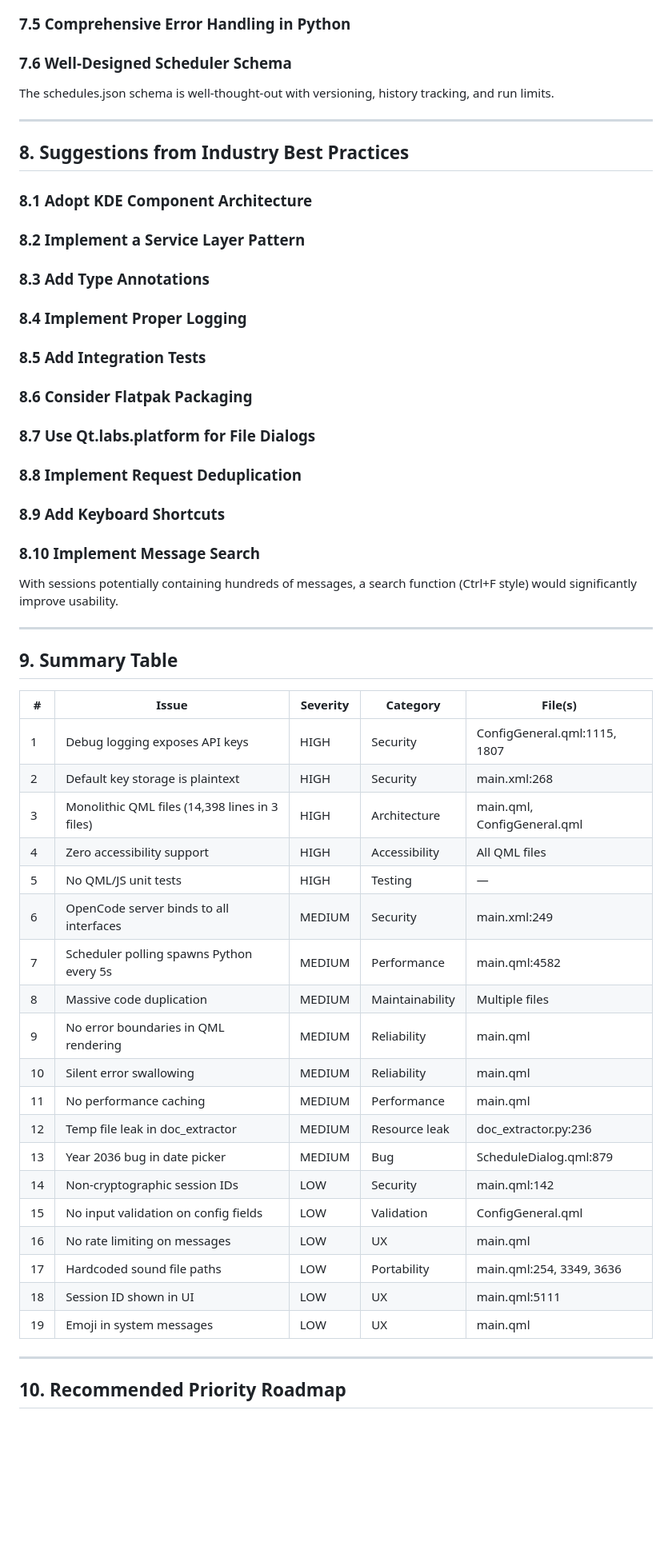
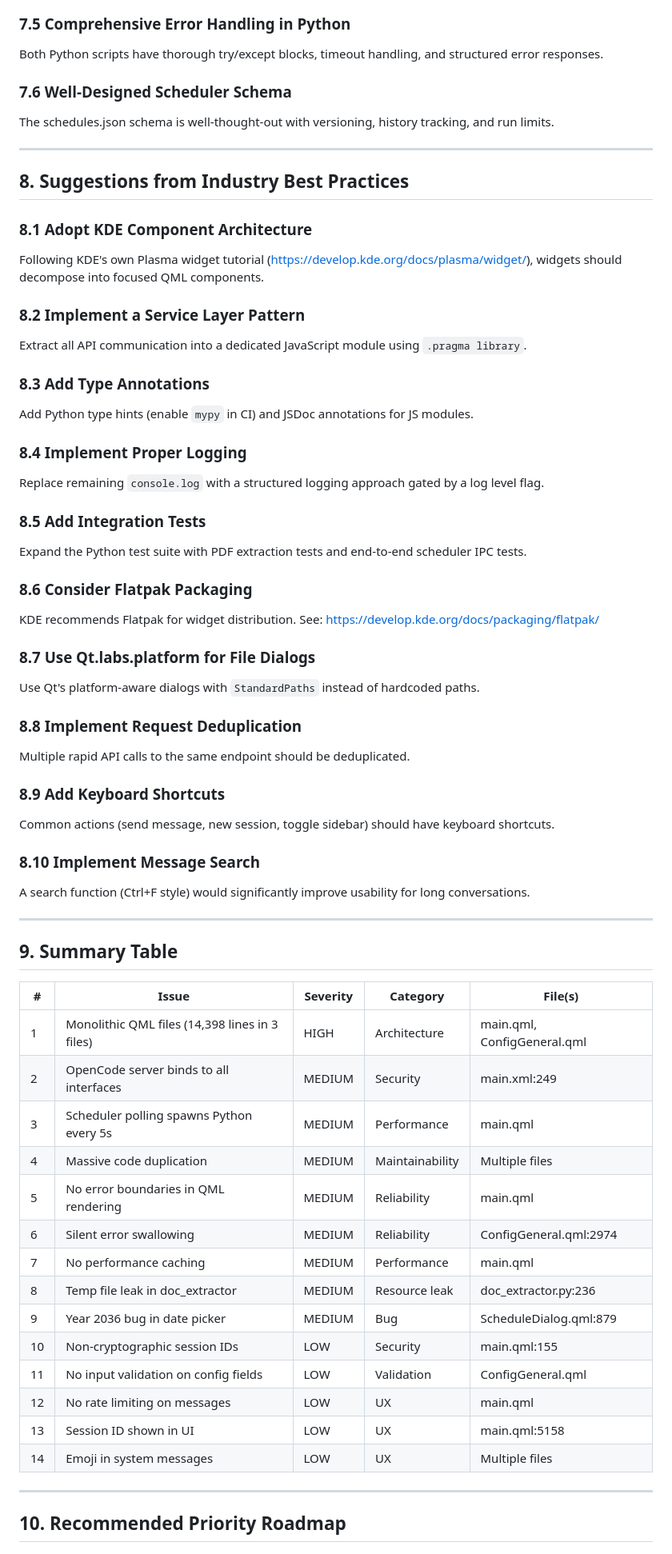
Before and after one commit to racstan/KDE-AI-Chat, a Markdown page: finalaudit.md, the part around one of its changes. Shown at 80% size. Drawn GitHub-style; blank space fills up the shorter version.

Commit message:
docs: update finalaudit.md to reflect resolved issues

```diff
--- a/finalaudit.md
+++ b/finalaudit.md
@@ -165,4 +286,6 @@ System messages use emoji (`▶️`, `⏸️`, `⚠️`, `ℹ️`) which may not
 ### 7.5 Comprehensive Error Handling in Python
+Both Python scripts have thorough try/except blocks, timeout handling, and structured error responses.
+
 ### 7.6 Well-Designed Scheduler Schema
 The schedules.json schema is well-thought-out with versioning, history tracking, and run limits.
 
@@ -171,17 +294,34 @@ The schedules.json schema is well-thought-out with versioning, history tracking,
 ## 8. Suggestions from Industry Best Practices
 
 ### 8.1 Adopt KDE Component Architecture
+Following KDE's own Plasma widget tutorial (<https://develop.kde.org/docs/plasma/widget/>), widgets should decompose into focused QML components.
+
 ### 8.2 Implement a Service Layer Pattern
+Extract all API communication into a dedicated JavaScript module using `.pragma library`.
+
 ### 8.3 Add Type Annotations
+Add Python type hints (enable `mypy` in CI) and JSDoc annotations for JS modules.
+
 ### 8.4 Implement Proper Logging
+Replace remaining `console.log` with a structured logging approach gated by a log level flag.
+
 ### 8.5 Add Integration Tests
+Expand the Python test suite with PDF extraction tests and end-to-end scheduler IPC tests.
+
 ### 8.6 Consider Flatpak Packaging
+KDE recommends Flatpak for widget distribution. See: <https://develop.kde.org/docs/packaging/flatpak/>
+
 ### 8.7 Use Qt.labs.platform for File Dialogs
+Use Qt's platform-aware dialogs with `StandardPaths` instead of hardcoded paths.
+
 ### 8.8 Implement Request Deduplication
+Multiple rapid API calls to the same endpoint should be deduplicated.
+
 ### 8.9 Add Keyboard Shortcuts
+Common actions (send message, new session, toggle sidebar) should have keyboard shortcuts.
+
 ### 8.10 Implement Message Search
-
-With sessions potentially containing hundreds of messages, a search function (Ctrl+F style) would significantly improve usability.
+A search function (Ctrl+F style) would significantly improve usability for long conversations.
 
 ---
 
@@ -189,25 +329,20 @@ With sessions potentially containing hundreds of messages, a search function (Ct
 
 | # | Issue | Severity | Category | File(s) |
 |---|-------|----------|----------|---------|
-| 1 | Debug logging exposes API keys | HIGH | Security | ConfigGeneral.qml:1115, 1807 |
-| 2 | Default key storage is plaintext | HIGH | Security | main.xml:268 |
-| 3 | Monolithic QML files (14,398 lines in 3 files) | HIGH | Architecture | main.qml, ConfigGeneral.qml |
-| 4 | Zero accessibility support | HIGH | Accessibility | All QML files |
-| 5 | No QML/JS unit tests | HIGH | Testing | — |
-| 6 | OpenCode server binds to all interfaces | MEDIUM | Security | main.xml:249 |
-| 7 | Scheduler polling spawns Python every 5s | MEDIUM | Performance | main.qml:4582 |
-| 8 | Massive code duplication | MEDIUM | Maintainability | Multiple files |
-| 9 | No error boundaries in QML rendering | MEDIUM | Reliability | main.qml |
-| 10 | Silent error swallowing | MEDIUM | Reliability | main.qml |
-| 11 | No performance caching | MEDIUM | Performance | main.qml |
-| 12 | Temp file leak in doc_extractor | MEDIUM | Resource leak | doc_extractor.py:236 |
-| 13 | Year 2036 bug in date picker | MEDIUM | Bug | ScheduleDialog.qml:879 |
-| 14 | Non-cryptographic session IDs | LOW | Security | main.qml:142 |
-| 15 | No input validation on config fields | LOW | Validation | ConfigGeneral.qml |
-| 16 | No rate limiting on messages | LOW | UX | main.qml |
-| 17 | Hardcoded sound file paths | LOW | Portability | main.qml:254, 3349, 3636 |
-| 18 | Session ID shown in UI | LOW | UX | main.qml:5111 |
-| 19 | Emoji in system messages | LOW | UX | main.qml |
+| 1 | Monolithic QML files (14,398 lines in 3 files) | HIGH | Architecture | main.qml, ConfigGeneral.qml |
+| 2 | OpenCode server binds to all interfaces | MEDIUM | Security | main.xml:249 |
+| 3 | Scheduler polling spawns Python every 5s | MEDIUM | Performance | main.qml |
+| 4 | Massive code duplication | MEDIUM | Maintainability | Multiple files |
+| 5 | No error boundaries in QML rendering | MEDIUM | Reliability | main.qml |
+| 6 | Silent error swallowing | MEDIUM | Reliability | ConfigGeneral.qml:2974 |
+| 7 | No performance caching | MEDIUM | Performance | main.qml |
+| 8 | Temp file leak in doc_extractor | MEDIUM | Resource leak | doc_extractor.py:236 |
+| 9 | Year 2036 bug in date picker | MEDIUM | Bug | ScheduleDialog.qml:879 |
+| 10 | Non-cryptographic session IDs | LOW | Security | main.qml:155 |
+| 11 | No input validation on config fields | LOW | Validation | ConfigGeneral.qml |
+| 12 | No rate limiting on messages | LOW | UX | main.qml |
+| 13 | Session ID shown in UI | LOW | UX | main.qml:5158 |
+| 14 | Emoji in system messages | LOW | UX | Multiple files |
 
 ---
 
```
Also changed, not shown: other parts of finalaudit.md (+172 -54 lines).
